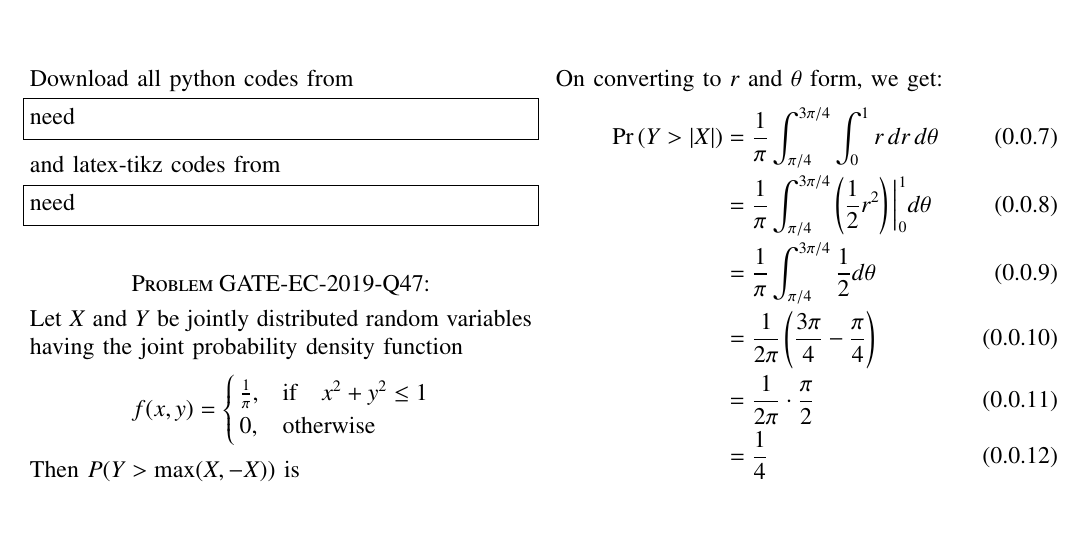
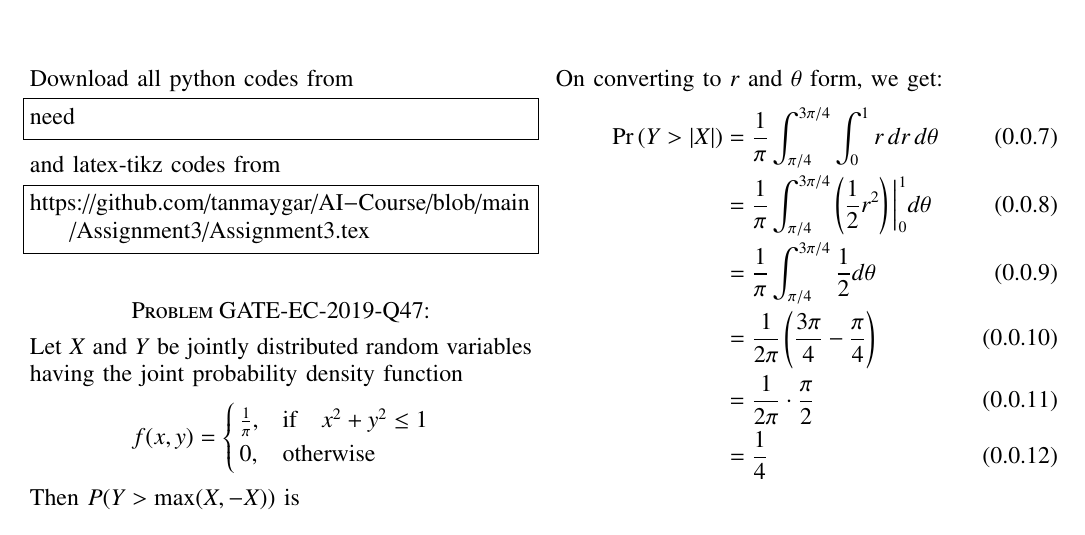
Before and after one commit to tanmaygar/AI-Course, a LaTeX problem sheet (Assignment3/Assignment3.tex): part of the page, cut so that both start at the same text. Compiled offline with pdfLaTeX.

Commit message:
Add files via upload

```diff
--- a/Assignment3/Assignment3.tex
+++ b/Assignment3/Assignment3.tex
@@ -142,7 +142,7 @@ need
 and latex-tikz codes from
 %
 \begin{lstlisting}
-need
+https://github.com/tanmaygar/AI-Course/blob/main/Assignment3/Assignment3.tex
 \end{lstlisting}
 
 \section*{Problem GATE-EC-2019-Q47: }
```
Also changed, not shown: Assignment3/Assignment3.pdf (added).
